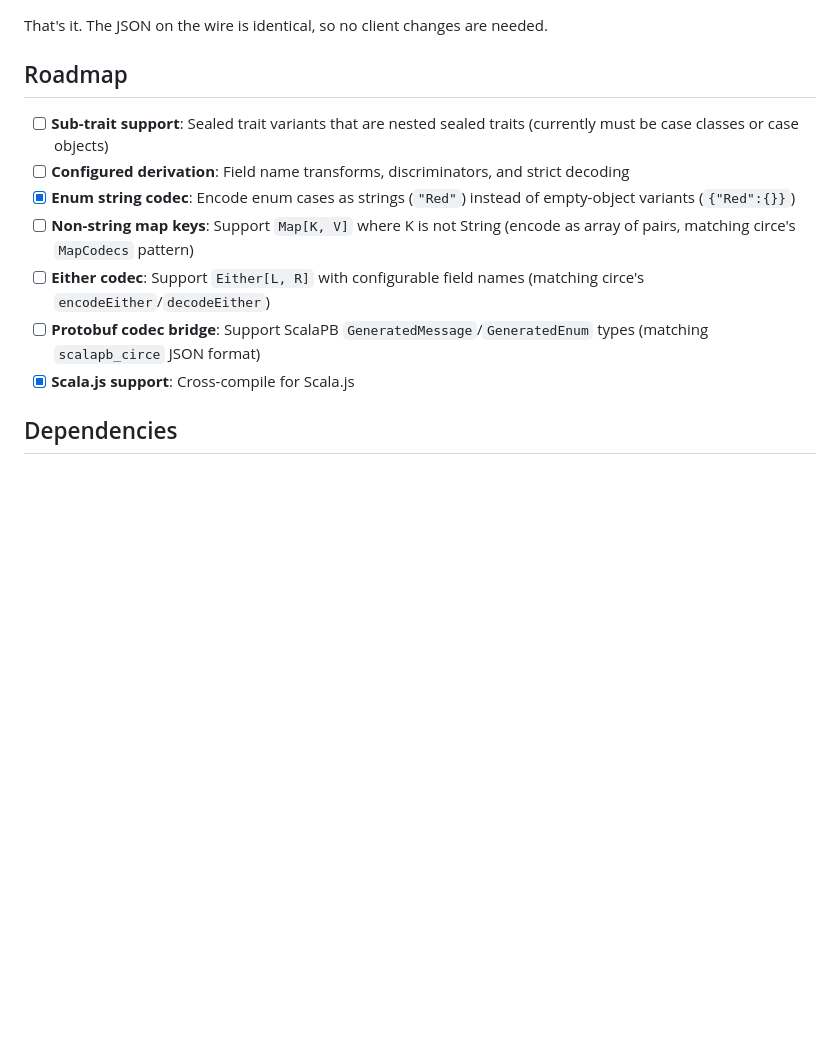
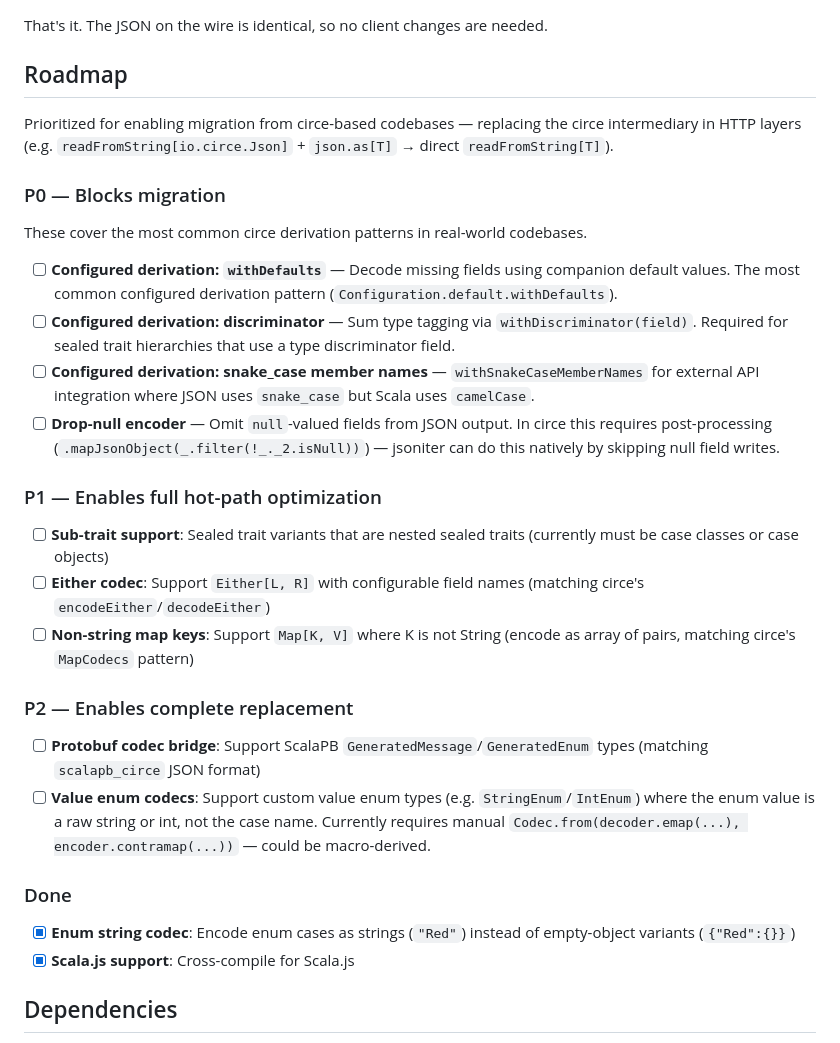
Before and after one commit to nguyenyou/circe-sanely-auto, a Markdown page: sanely-jsoniter/README.md, the part around the change. GitHub-like rendering; blank space fills up the shorter version.

Commit message:
docs: prioritize sanely-jsoniter roadmap for circe migration
Break the flat roadmap into tiered priorities (P0/P1/P2) based on
real-world circe usage patterns in large codebases:

- P0: configured derivation (withDefaults, discriminator, snake_case),
  drop-null encoder — blocks migration
- P1: sub-trait support, Either codec, non-string map keys
- P2: protobuf bridge, value enum codecs
- Add new item: value enum codecs (StringEnum/IntEnum)

Co-Authored-By: Claude Opus 4.6 <noreply@anthropic.com>

```diff
--- a/sanely-jsoniter/README.md
+++ b/sanely-jsoniter/README.md
@@ -162,12 +162,31 @@ That's it. The JSON on the wire is identical, so no client changes are needed.
 
 ## Roadmap
 
+Prioritized for enabling migration from circe-based codebases — replacing the circe intermediary in HTTP layers (e.g. `readFromString[io.circe.Json]` + `json.as[T]` → direct `readFromString[T]`).
+
+### P0 — Blocks migration
+
+These cover the most common circe derivation patterns in real-world codebases.
+
+- [ ] **Configured derivation: `withDefaults`** — Decode missing fields using companion default values. The most common configured derivation pattern (`Configuration.default.withDefaults`).
+- [ ] **Configured derivation: discriminator** — Sum type tagging via `withDiscriminator(field)`. Required for sealed trait hierarchies that use a type discriminator field.
+- [ ] **Configured derivation: snake_case member names** — `withSnakeCaseMemberNames` for external API integration where JSON uses `snake_case` but Scala uses `camelCase`.
+- [ ] **Drop-null encoder** — Omit `null`-valued fields from JSON output. In circe this requires post-processing (`.mapJsonObject(_.filter(!_._2.isNull))`) — jsoniter can do this natively by skipping null field writes.
+
+### P1 — Enables full hot-path optimization
+
 - [ ] **Sub-trait support**: Sealed trait variants that are nested sealed traits (currently must be case classes or case objects)
-- [ ] **Configured derivation**: Field name transforms, discriminators, and strict decoding
+- [ ] **Either codec**: Support `Either[L, R]` with configurable field names (matching circe's `encodeEither`/`decodeEither`)
+- [ ] **Non-string map keys**: Support `Map[K, V]` where K is not String (encode as array of pairs, matching circe's `MapCodecs` pattern)
+
+### P2 — Enables complete replacement
+
+- [ ] **Protobuf codec bridge**: Support ScalaPB `GeneratedMessage`/`GeneratedEnum` types (matching `scalapb_circe` JSON format)
+- [ ] **Value enum codecs**: Support custom value enum types (e.g. `StringEnum`/`IntEnum`) where the enum value is a raw string or int, not the case name. Currently requires manual `Codec.from(decoder.emap(...), encoder.contramap(...))` — could be macro-derived.
+
+### Done
+
 - [x] **Enum string codec**: Encode enum cases as strings (`"Red"`) instead of empty-object variants (`{"Red":{}}`)
-- [ ] **Non-string map keys**: Support `Map[K, V]` where K is not String (encode as array of pairs, matching circe's `MapCodecs` pattern)
-- [ ] **Either codec**: Support `Either[L, R]` with configurable field names (matching circe's `encodeEither`/`decodeEither`)
-- [ ] **Protobuf codec bridge**: Support ScalaPB `GeneratedMessage`/`GeneratedEnum` types (matching `scalapb_circe` JSON format)
 - [x] **Scala.js support**: Cross-compile for Scala.js
 
 ## Dependencies
```
